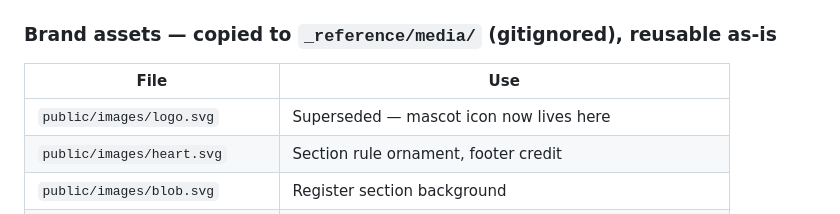
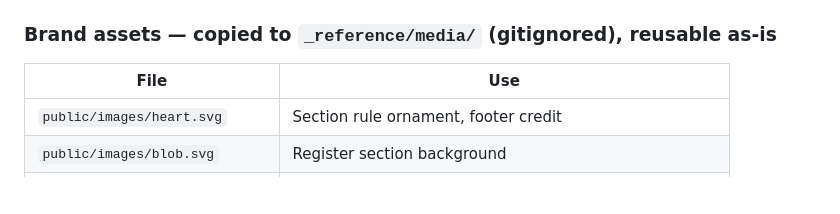
Before and after one commit to chuangcaleb/powerkids-site, a Markdown page: docs/reference/content-inventory.md, the part around the change. GitHub-like rendering; blank space fills up the shorter version.

Commit message:
docs: drop stale logo.svg row from brand-assets inventory
File no longer exists — mascot icon is inlined in Logo component, not a public asset.

```diff
--- a/docs/reference/content-inventory.md
+++ b/docs/reference/content-inventory.md
@@ -424,7 +424,6 @@ This page omits the Register section.
 
 | File                           | Use                                                        |
 | ------------------------------ | ---------------------------------------------------------- |
-| `public/images/logo.svg`       | Superseded — mascot icon now lives here                    |
 | `public/images/heart.svg`      | Section rule ornament, footer credit                       |
 | `public/images/blob.svg`       | Register section background                                |
 | `public/fonts/marker-felt.ttf` | Display typeface (see the design audit for licensing risk) |
```
